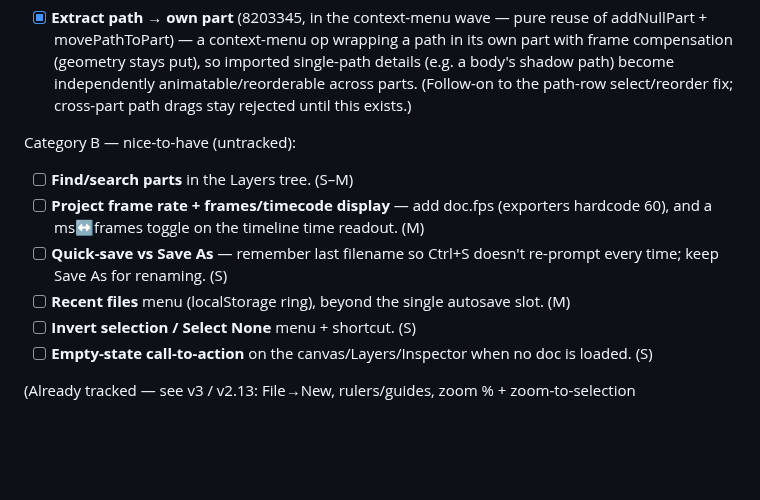
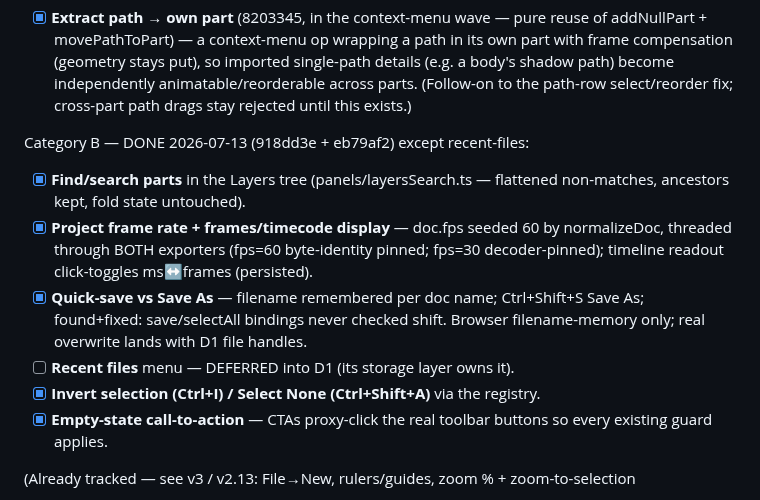
Before and after one commit to sladewasinger/RigStudio, a Markdown page: ROADMAP.md, the part around the change. GitHub-like rendering; blank space fills up the shorter version.

Commit message:
Docs: Category B done (918dd3e) - recent-files deferred into D1
Co-Authored-By: Claude Fable 5 <noreply@anthropic.com>

```diff
--- a/ROADMAP.md
+++ b/ROADMAP.md
@@ -514,16 +514,19 @@ girl_example.svg remains a nested-import test fixture only.)
   across parts. (Follow-on to the path-row select/reorder fix; cross-part path
   drags stay rejected until this exists.)
 
-Category B — nice-to-have (untracked):
-- [ ] **Find/search parts** in the Layers tree. (S–M)
-- [ ] **Project frame rate + frames/timecode display** — add doc.fps (exporters
-  hardcode 60), and a ms↔frames toggle on the timeline time readout. (M)
-- [ ] **Quick-save vs Save As** — remember last filename so Ctrl+S doesn't re-prompt
-  every time; keep Save As for renaming. (S)
-- [ ] **Recent files** menu (localStorage ring), beyond the single autosave slot. (M)
-- [ ] **Invert selection / Select None** menu + shortcut. (S)
-- [ ] **Empty-state call-to-action** on the canvas/Layers/Inspector when no doc is
-  loaded. (S)
+Category B — DONE 2026-07-13 (918dd3e + eb79af2) except recent-files:
+- [x] **Find/search parts** in the Layers tree (panels/layersSearch.ts —
+  flattened non-matches, ancestors kept, fold state untouched).
+- [x] **Project frame rate + frames/timecode display** — doc.fps seeded 60 by
+  normalizeDoc, threaded through BOTH exporters (fps=60 byte-identity pinned;
+  fps=30 decoder-pinned); timeline readout click-toggles ms↔frames (persisted).
+- [x] **Quick-save vs Save As** — filename remembered per doc name; Ctrl+Shift+S
+  Save As; found+fixed: save/selectAll bindings never checked shift. Browser
+  filename-memory only; real overwrite lands with D1 file handles.
+- [ ] **Recent files** menu — DEFERRED into D1 (its storage layer owns it).
+- [x] **Invert selection (Ctrl+I) / Select None (Ctrl+Shift+A)** via the registry.
+- [x] **Empty-state call-to-action** — CTAs proxy-click the real toolbar buttons
+  so every existing guard applies.
 
 (Already tracked — see v3 / v2.13: File→New, rulers/guides, zoom % + zoom-to-selection
 + 100% reset, copy/paste parts [note: Ctrl+C/V are keyframe-only, no-op in Edit mode],
```
